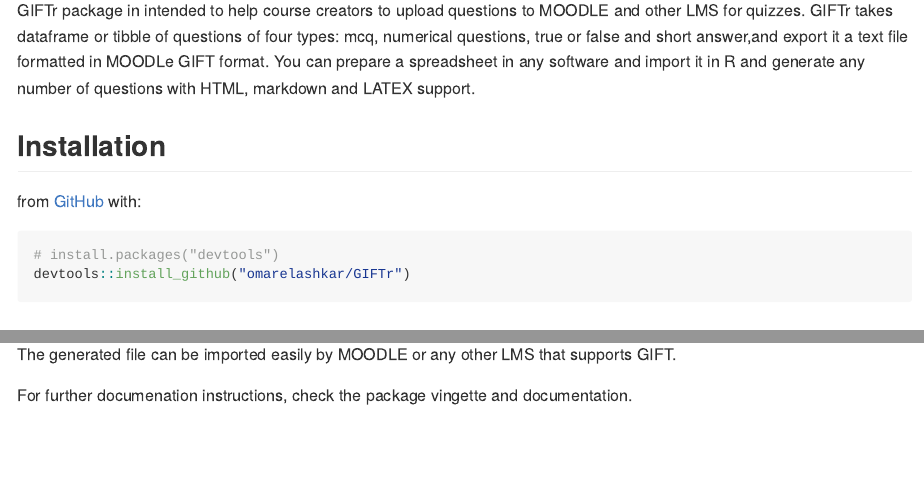
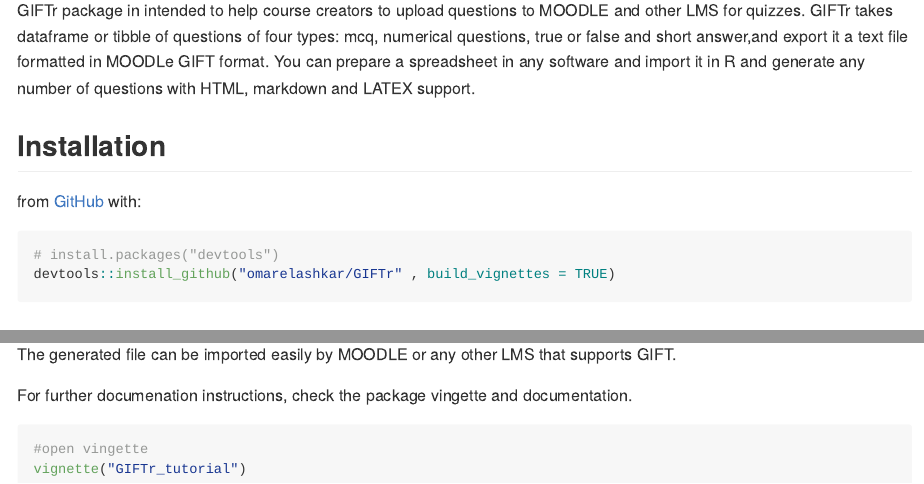
Before and after one commit to OmarAshkar/GIFTr, an R Markdown document (README.Rmd): the page in a window 1100 px wide, from 110 px down, and a second part further down, joined at a grey line. The pictures show the output file README.md that the author committed with the source, drawn offline in the style of GitHub; long lines of code are wrapped; badge pictures from the web are left out.

Commit message:
Final Documention

````diff
--- a/README.Rmd
+++ b/README.Rmd
@@ -28,7 +28,7 @@
 
 ``` r
 # install.packages("devtools")
-devtools::install_github("omarelashkar/GIFTr")
+devtools::install_github("omarelashkar/GIFTr" , build_vignettes = TRUE)
 ```
 ## Example
 
@@ -54,3 +54,8 @@
 The generated file can be imported easily by MOODLE or any other LMS that supports GIFT.
 
 For further documenation instructions, check the package vingette and documentation.
+
+```r
+#open vingette
+vignette("GIFTr_tutorial")
+```
````
Also changed, not shown: README.md, 3 other files.
